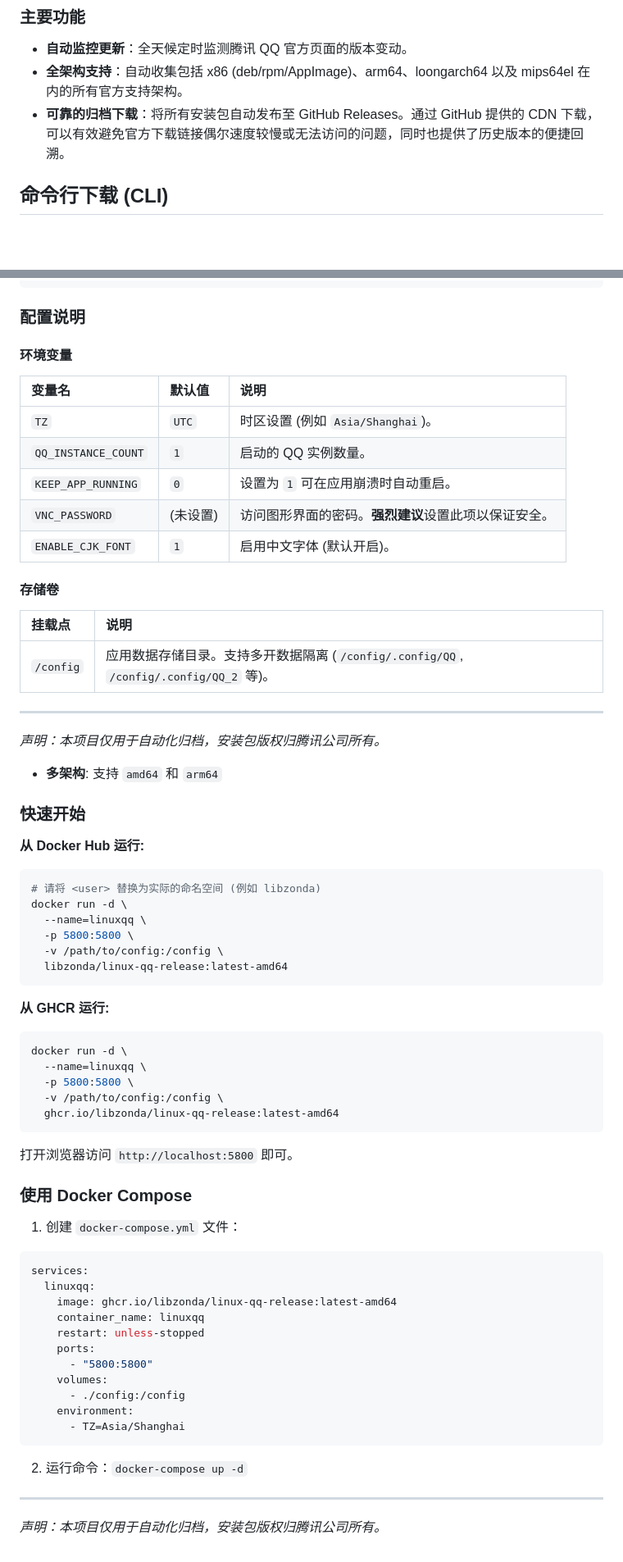
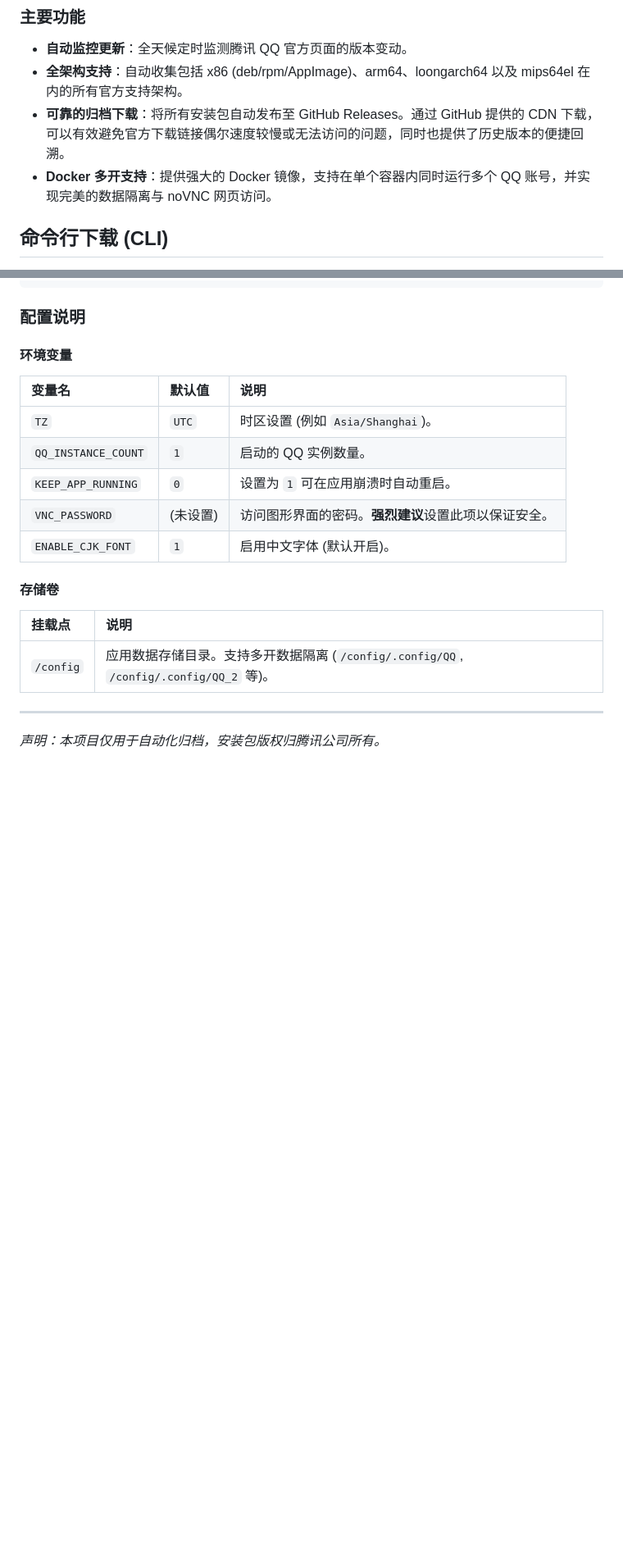
Before and after one commit to libzonda/Linux-QQ-release, a Markdown page: README.zh-CN.md, 2 parts joined by grey strips. Shown at 82% size. Drawn GitHub-style; blank space fills up the shorter version.

````diff
--- a/README.zh-CN.md
+++ b/README.zh-CN.md
@@ -15,6 +15,7 @@
 *   **自动监控更新**：全天候定时监测腾讯 QQ 官方页面的版本变动。
 *   **全架构支持**：自动收集包括 x86 (deb/rpm/AppImage)、arm64、loongarch64 以及 mips64el 在内的所有官方支持架构。
 *   **可靠的归档下载**：将所有安装包自动发布至 GitHub Releases。通过 GitHub 提供的 CDN 下载，可以有效避免官方下载链接偶尔速度较慢或无法访问的问题，同时也提供了历史版本的便捷回溯。
+*   **Docker 多开支持**：提供强大的 Docker 镜像，支持在单个容器内同时运行多个 QQ 账号，并实现完美的数据隔离与 noVNC 网页访问。
 
 ## 命令行下载 (CLI)
 
@@ -108,53 +109,3 @@ services:
 
 ---
 *声明：本项目仅用于自动化归档，安装包版权归腾讯公司所有。*
-*   **多架构**: 支持 `amd64` 和 `arm64`
-
-### 快速开始
-
-**从 Docker Hub 运行:**
-```bash
-# 请将 <user> 替换为实际的命名空间 (例如 libzonda)
-docker run -d \
-  --name=linuxqq \
-  -p 5800:5800 \
-  -v /path/to/config:/config \
-  libzonda/linux-qq-release:latest-amd64
-```
-
-**从 GHCR 运行:**
-```bash
-docker run -d \
-  --name=linuxqq \
-  -p 5800:5800 \
-  -v /path/to/config:/config \
-  ghcr.io/libzonda/linux-qq-release:latest-amd64
-```
-
-打开浏览器访问 `http://localhost:5800` 即可。
-
-### 使用 Docker Compose
-
-1. 创建 `docker-compose.yml` 文件：
-
-```yaml
-services:
-  linuxqq:
-    image: ghcr.io/libzonda/linux-qq-release:latest-amd64
-    container_name: linuxqq
-    restart: unless-stopped
-    ports:
-      - "5800:5800"
-    volumes:
-      - ./config:/config
-    environment:
-      - TZ=Asia/Shanghai
-```
-
-2. 运行命令：`docker-compose up -d`
-
-
-
-
----
-*声明：本项目仅用于自动化归档，安装包版权归腾讯公司所有。*
````
Also changed, not shown: README.md (+1 -66 lines).
